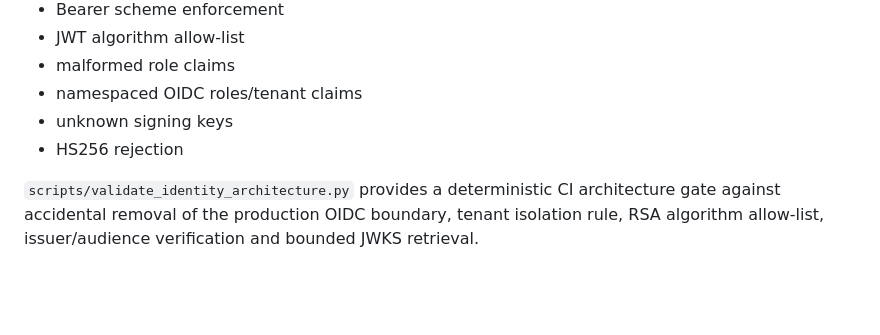
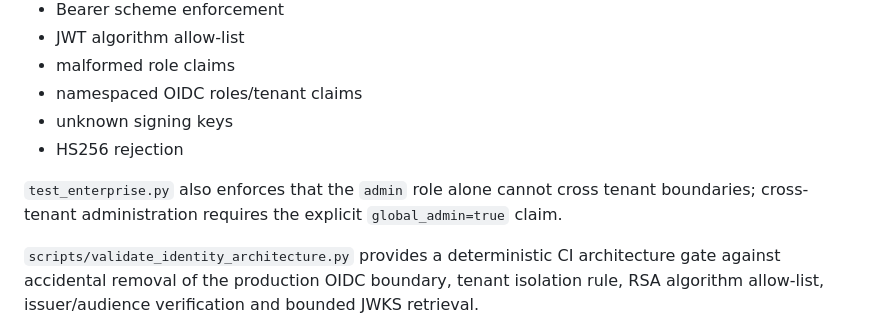
Before and after one commit to LloydCoder/tinlance-threatfade, a Markdown page: docs/GROUP_8_IDENTITY.md, the part around the change. Rendered like a GitHub page; blank space fills up the shorter version.

Commit message:
docs(group-8): document explicit global-admin regression contract

```diff
--- a/docs/GROUP_8_IDENTITY.md
+++ b/docs/GROUP_8_IDENTITY.md
@@ -62,6 +62,8 @@ No current production endpoint requires a machine-only principal. The Group 8 bo
 - unknown signing keys
 - HS256 rejection
 
+`test_enterprise.py` also enforces that the `admin` role alone cannot cross tenant boundaries; cross-tenant administration requires the explicit `global_admin=true` claim.
+
 `scripts/validate_identity_architecture.py` provides a deterministic CI architecture gate against accidental removal of the production OIDC boundary, tenant isolation rule, RSA algorithm allow-list, issuer/audience verification and bounded JWKS retrieval.
 
 ## Verification boundary
```
